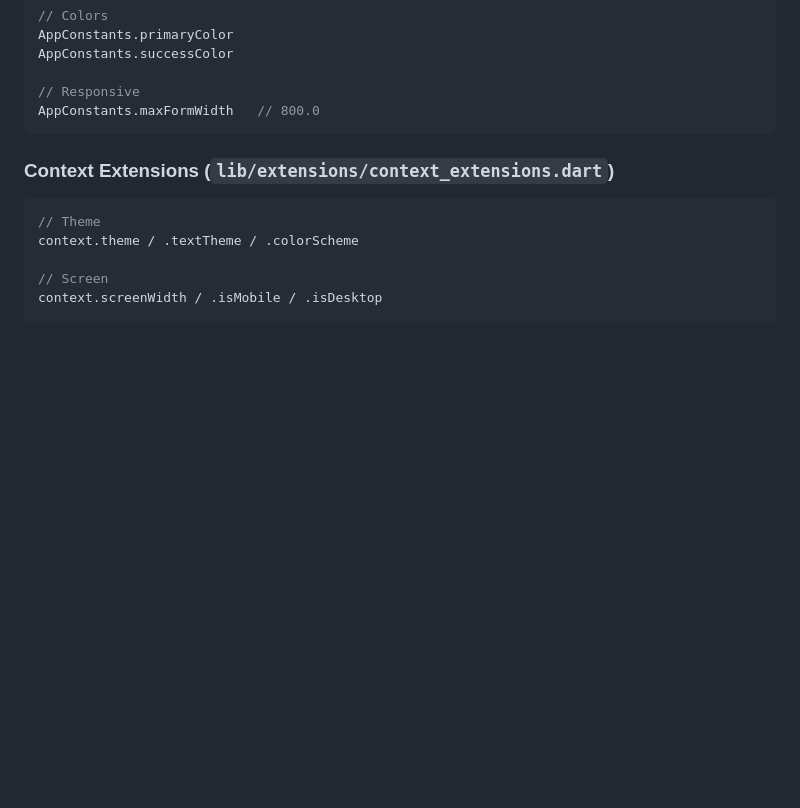
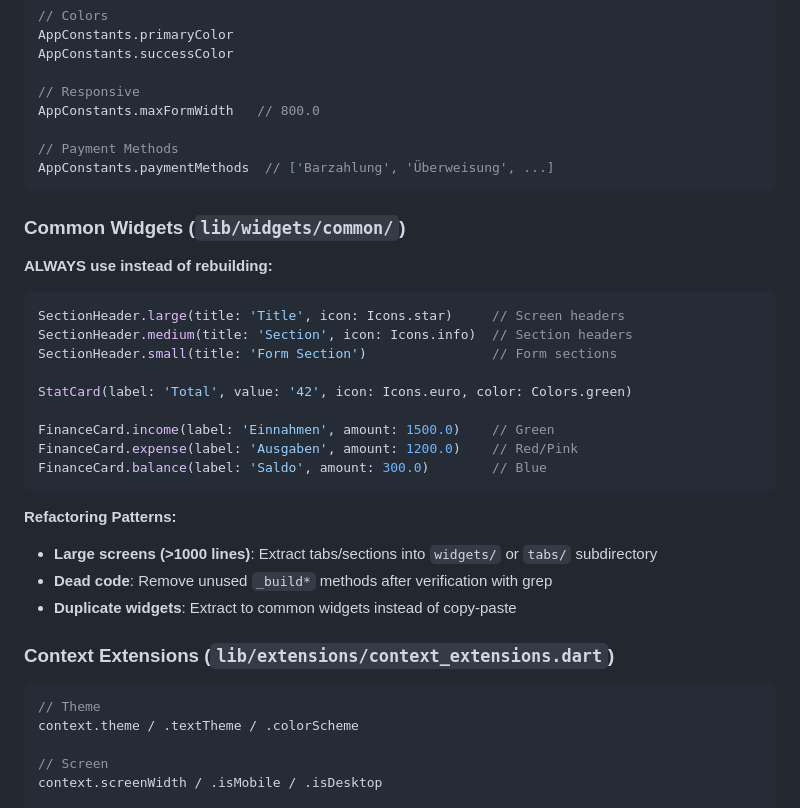
Before and after one commit to ptC7H12/Freizeitkasse, a Markdown page: TECHNICAL_README_V2.md, the part around the change. Drawn GitHub-style; blank space fills up the shorter version.

Commit message:
docs: Gemeinsame Widgets und Refactoring-Patterns ergänzt

````diff
--- a/TECHNICAL_README_V2.md
+++ b/TECHNICAL_README_V2.md
@@ -161,7 +161,29 @@ AppConstants.successColor
 
 // Responsive
 AppConstants.maxFormWidth   // 800.0
+
+// Payment Methods
+AppConstants.paymentMethods  // ['Barzahlung', 'Überweisung', ...]
 ```
+
+### Common Widgets (`lib/widgets/common/`)
+**ALWAYS use instead of rebuilding:**
+```dart
+SectionHeader.large(title: 'Title', icon: Icons.star)     // Screen headers
+SectionHeader.medium(title: 'Section', icon: Icons.info)  // Section headers
+SectionHeader.small(title: 'Form Section')                // Form sections
+
+StatCard(label: 'Total', value: '42', icon: Icons.euro, color: Colors.green)
+
+FinanceCard.income(label: 'Einnahmen', amount: 1500.0)    // Green
+FinanceCard.expense(label: 'Ausgaben', amount: 1200.0)    // Red/Pink
+FinanceCard.balance(label: 'Saldo', amount: 300.0)        // Blue
+```
+
+**Refactoring Patterns:**
+- **Large screens (>1000 lines)**: Extract tabs/sections into `widgets/` or `tabs/` subdirectory
+- **Dead code**: Remove unused `_build*` methods after verification with grep
+- **Duplicate widgets**: Extract to common widgets instead of copy-paste
 
 ### Context Extensions (`lib/extensions/context_extensions.dart`)
 ```dart
````
